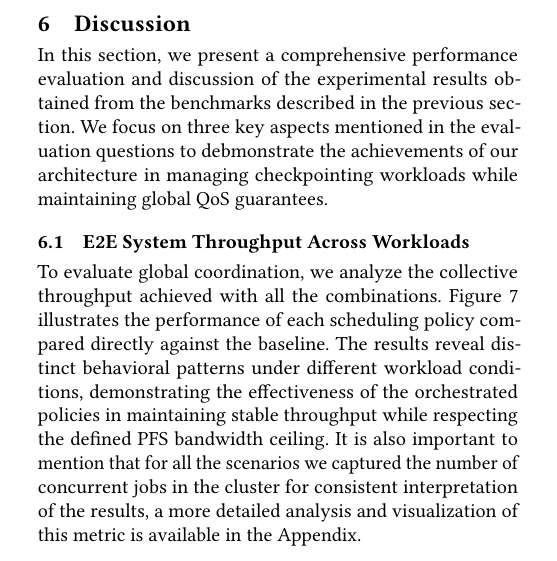
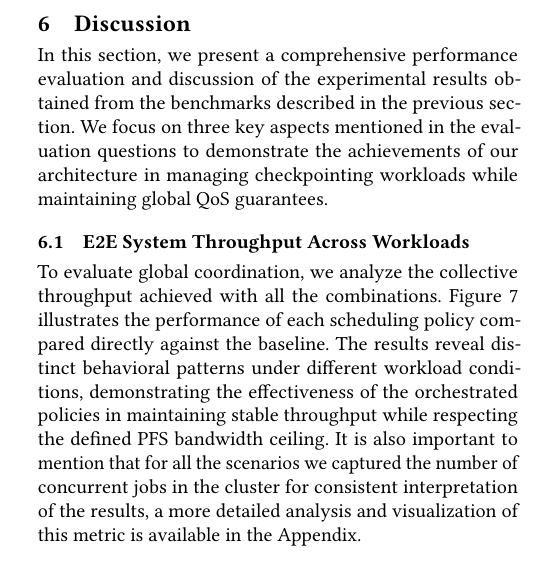
Before and after one commit to zeeesoares/ca_project, a LaTeX paper (docs/report/main.tex): part of one column of page 8 of 12, cut so that both start at the same text. Compiled offline with pdfLaTeX.

Commit message:
report: trim trailling spaces and typo correction

```diff
--- a/docs/report/main.tex
+++ b/docs/report/main.tex
@@ -619,7 +619,7 @@ on local-node behavior.
 \label{sec:evaluation}
 
 In this section, we present a comprehensive performance evaluation and discussion of the experimental results obtained from the benchmarks
-described in the previous section. We focus on three key aspects mentioned in the evaluation questions to debmonstrate the achievements of our architecture in managing
+described in the previous section. We focus on three key aspects mentioned in the evaluation questions to demonstrate the achievements of our architecture in managing
 checkpointing workloads while maintaining global QoS guarantees.
 
 \subsection{E2E System Throughput Across Workloads}
```
Also changed, not shown: docs/report/output/main.pdf.
